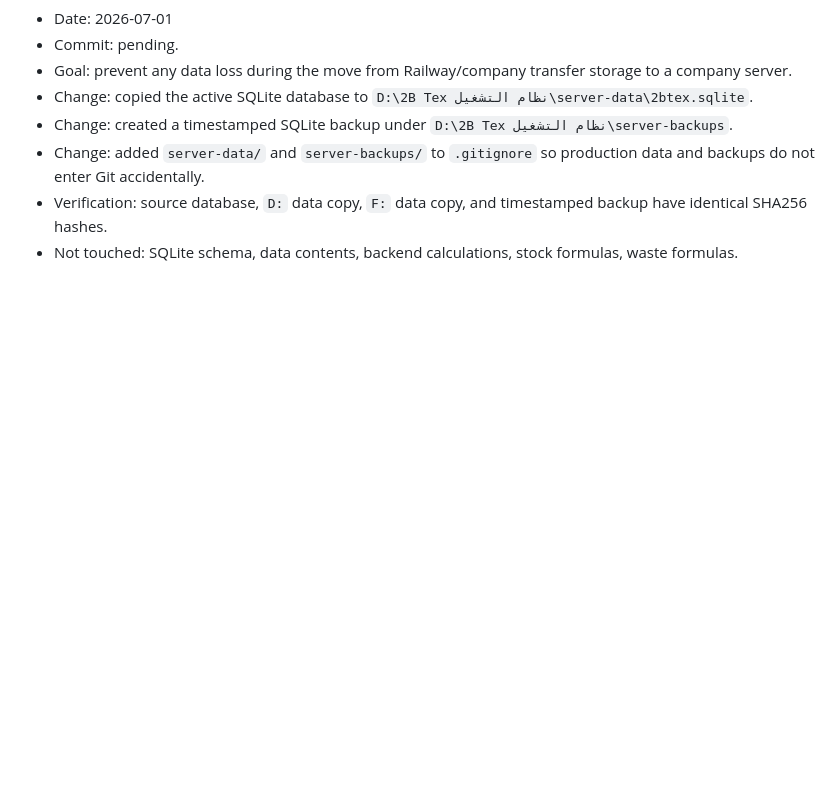
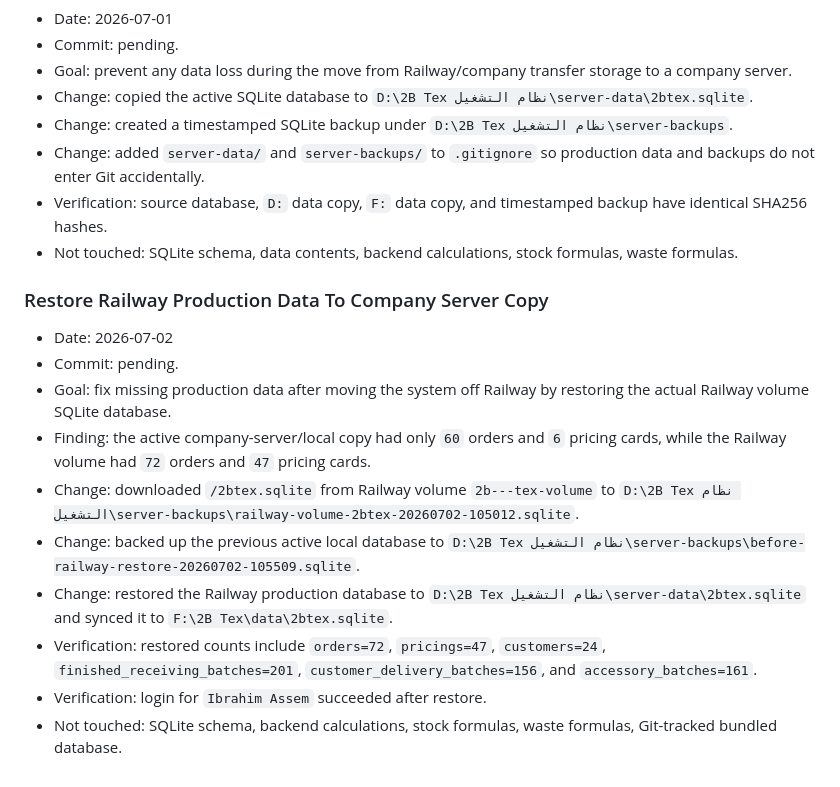
Before and after one commit to ebrahem32/2b---tex, a Markdown page: project-memory/DEVELOPMENT_LOG.md, the part around the change. Drawn GitHub-style; blank space fills up the shorter version.

Commit message:
Document Railway production data restore

```diff
--- a/project-memory/DEVELOPMENT_LOG.md
+++ b/project-memory/DEVELOPMENT_LOG.md
@@ -1514,3 +1514,16 @@ This file records important system changes. New entries should follow `CHANGE_TE
 - Change: added `server-data/` and `server-backups/` to `.gitignore` so production data and backups do not enter Git accidentally.
 - Verification: source database, `D:` data copy, `F:` data copy, and timestamped backup have identical SHA256 hashes.
 - Not touched: SQLite schema, data contents, backend calculations, stock formulas, waste formulas.
+
+### Restore Railway Production Data To Company Server Copy
+
+- Date: 2026-07-02
+- Commit: pending.
+- Goal: fix missing production data after moving the system off Railway by restoring the actual Railway volume SQLite database.
+- Finding: the active company-server/local copy had only `60` orders and `6` pricing cards, while the Railway volume had `72` orders and `47` pricing cards.
+- Change: downloaded `/2btex.sqlite` from Railway volume `2b---tex-volume` to `D:\2B Tex نظام التشغيل\server-backups\railway-volume-2btex-20260702-105012.sqlite`.
+- Change: backed up the previous active local database to `D:\2B Tex نظام التشغيل\server-backups\before-railway-restore-20260702-105509.sqlite`.
+- Change: restored the Railway production database to `D:\2B Tex نظام التشغيل\server-data\2btex.sqlite` and synced it to `F:\2B Tex\data\2btex.sqlite`.
+- Verification: restored counts include `orders=72`, `pricings=47`, `customers=24`, `finished_receiving_batches=201`, `customer_delivery_batches=156`, and `accessory_batches=161`.
+- Verification: login for `Ibrahim Assem` succeeded after restore.
+- Not touched: SQLite schema, backend calculations, stock formulas, waste formulas, Git-tracked bundled database.
```
Also changed, not shown: project-memory/CURRENT_STATUS.md (+13 -0 lines).
